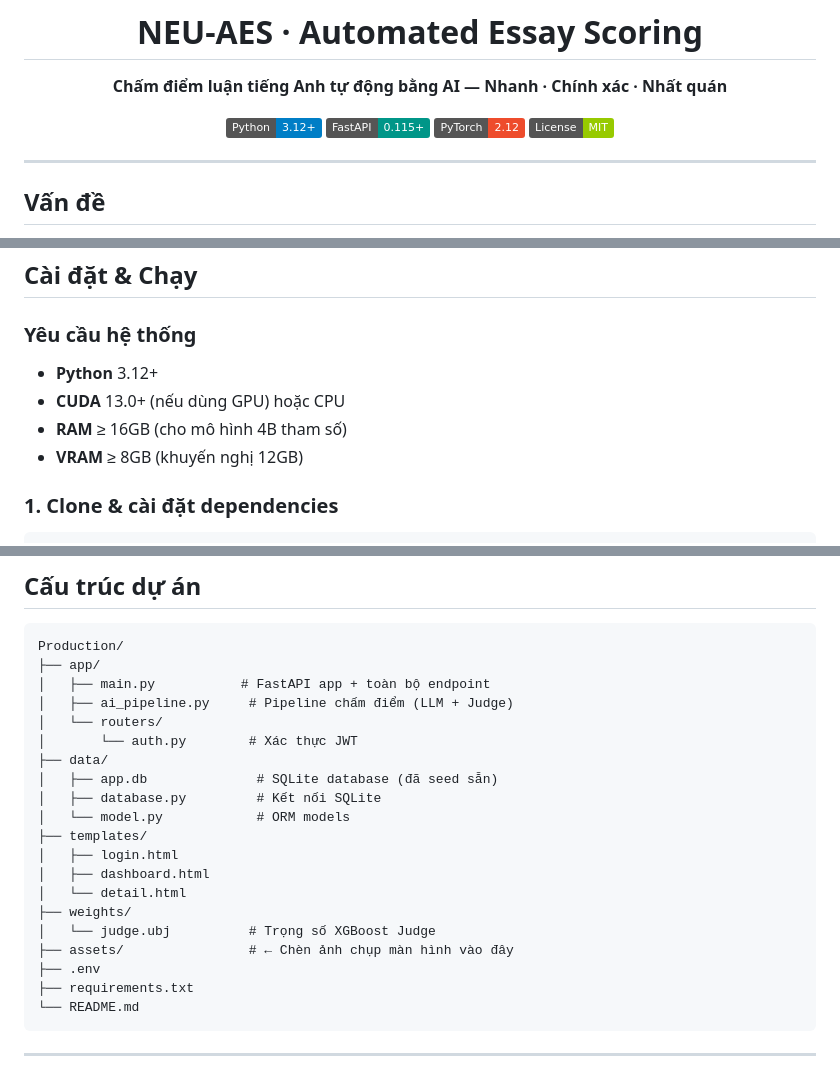
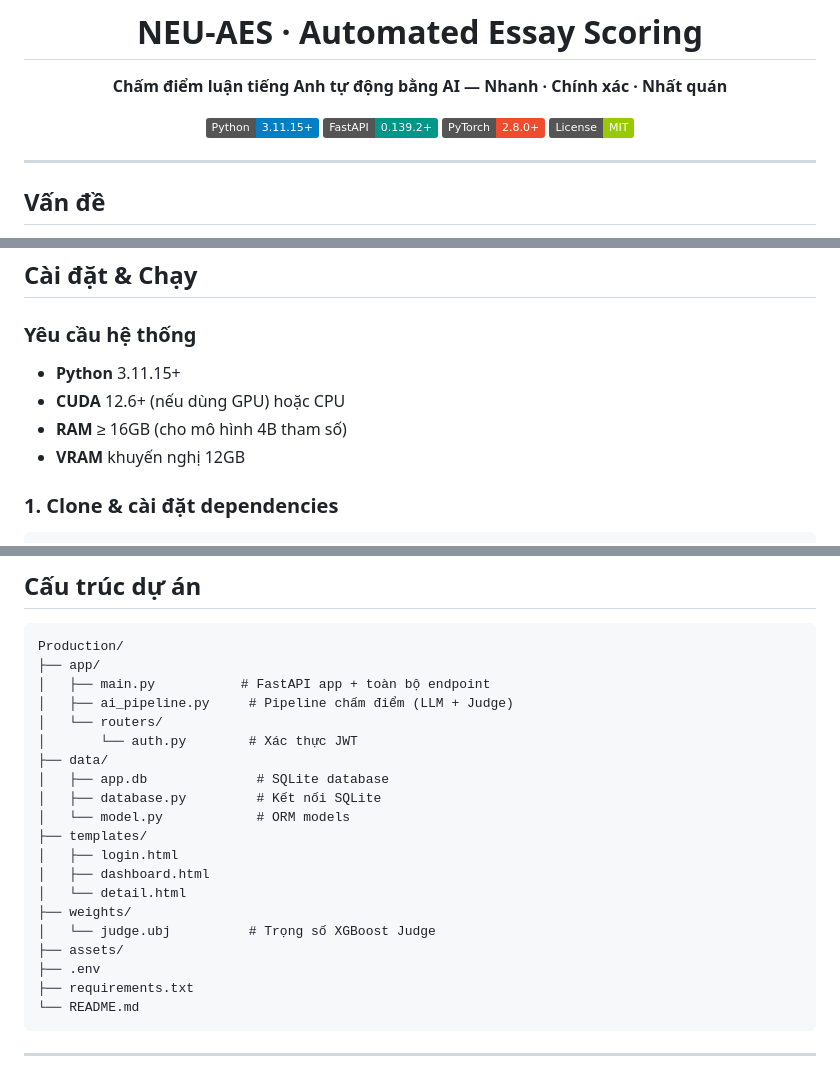
Before and after one commit to MCHieu-17/essay-grader, a Markdown page: README.md, 3 parts joined by grey strips. Rendered like a GitHub page; badges without logos.

```diff
--- a/README.md
+++ b/README.md
@@ -6,9 +6,9 @@
 
 **Chấm điểm luận tiếng Anh tự động bằng AI — Nhanh · Chính xác · Nhất quán**
 
-[![Python](https://img.shields.io/badge/Python-3.12+-blue.svg)](https://python.org)
-[![FastAPI](https://img.shields.io/badge/FastAPI-0.115+-009688.svg)](https://fastapi.tiangolo.com)
-[![PyTorch](https://img.shields.io/badge/PyTorch-2.12-EE4C2C.svg)](https://pytorch.org)
+[![Python](https://img.shields.io/badge/Python-3.11.15+-blue.svg)](https://python.org)
+[![FastAPI](https://img.shields.io/badge/FastAPI-0.139.2+-009688.svg)](https://fastapi.tiangolo.com)
+[![PyTorch](https://img.shields.io/badge/PyTorch-2.8.0+-EE4C2C.svg)](https://pytorch.org)
 [![License](https://img.shields.io/badge/License-MIT-green.svg)](LICENSE)
 
 </div>
@@ -88,10 +88,10 @@ Chưa chấm ──▶ AI chấm ──▶ Đã duyệt
 
 ### Yêu cầu hệ thống
 
-- **Python** 3.12+
-- **CUDA** 13.0+ (nếu dùng GPU) hoặc CPU
+- **Python** 3.11.15+
+- **CUDA** 12.6+ (nếu dùng GPU) hoặc CPU
 - **RAM** ≥ 16GB (cho mô hình 4B tham số)
-- **VRAM** ≥ 8GB (khuyến nghị 12GB)
+- **VRAM** khuyến nghị 12GB
 
 ### 1. Clone & cài đặt dependencies
 
@@ -141,7 +141,7 @@ Production/
 │   └── routers/
 │       └── auth.py        # Xác thực JWT
 ├── data/
-│   ├── app.db              # SQLite database (đã seed sẵn)
+│   ├── app.db              # SQLite database
 │   ├── database.py         # Kết nối SQLite
 │   └── model.py            # ORM models
 ├── templates/
@@ -150,7 +150,7 @@ Production/
 │   └── detail.html
 ├── weights/
 │   └── judge.ubj          # Trọng số XGBoost Judge
-├── assets/                # ← Chèn ảnh chụp màn hình vào đây
+├── assets/
 ├── .env
 ├── requirements.txt
 └── README.md
```
